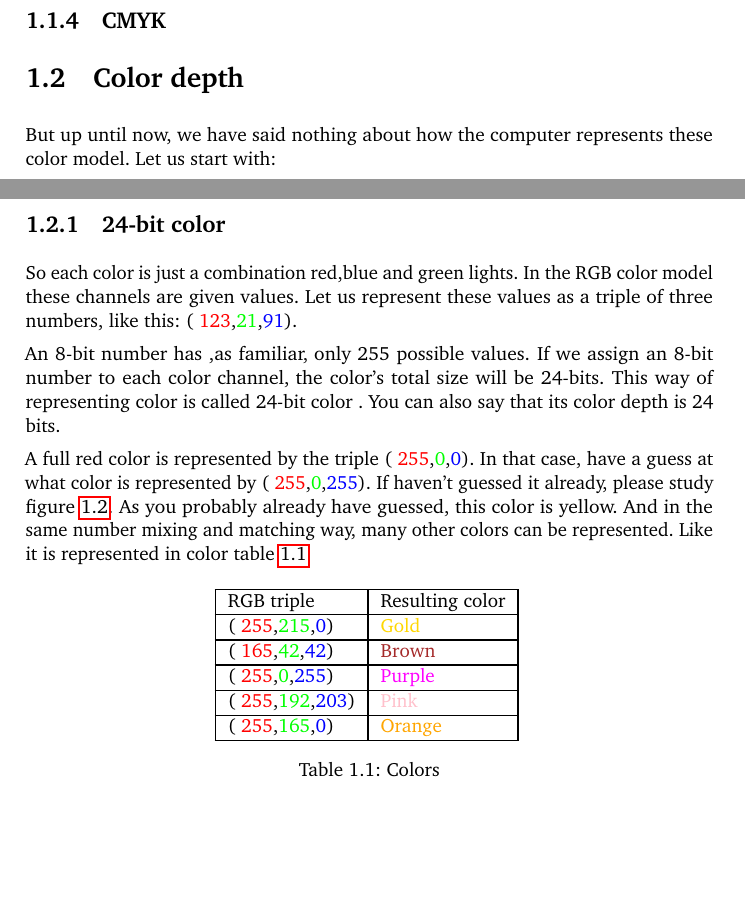
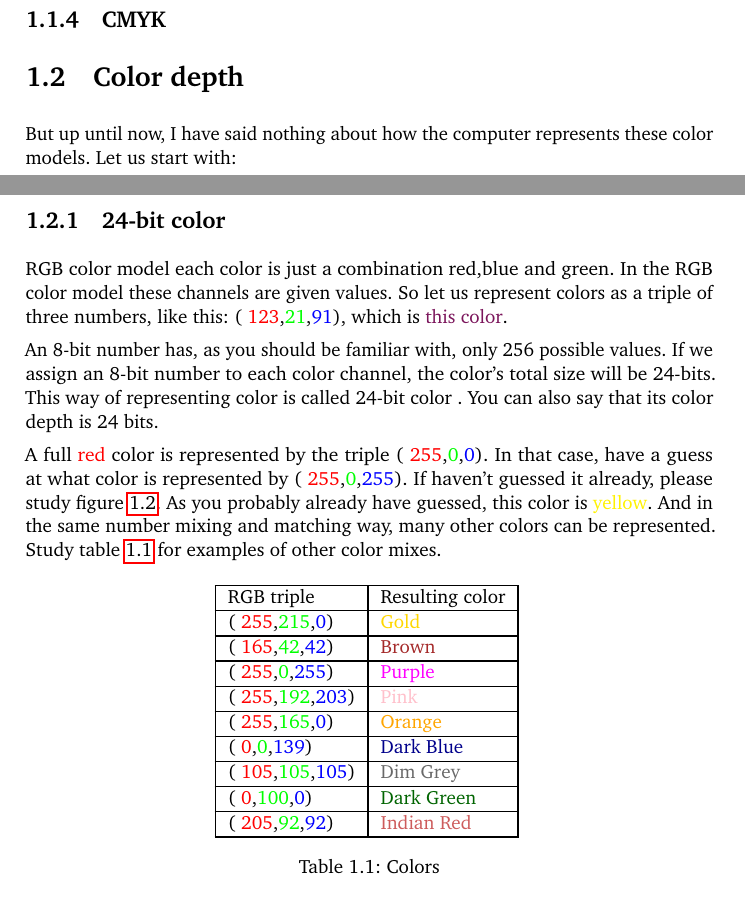
Before and after one commit to Erkaman/digital-image-formats, a LaTeX document (latex/project.tex, which reads latex/digital_image.tex): two parts of pages 6 and 7 of 17, joined at a grey line, cut so that both start at the same text, the shorter picture padded with empty space. Compiled offline with pdfLaTeX.

Commit message:
Extended  the color example color table.

```diff
--- a/latex/digital_image.tex
+++ b/latex/digital_image.tex
@@ -97,30 +97,32 @@
 
   \newcommand{\rgbtrip}[3]{( \textcolor{red}{#1},\textcolor{green}{#2},\textcolor{blue}{#3})}
 
-  But up until now, we have said nothing about how the computer
-  represents these color model. Let us start with:
+  But up until now, I have said nothing about how the computer
+  represents these color models. Let us start with:
 
   \subsection{24-bit color}
   \label{sec:24-bit-color}
 
-  So each color is just a combination red,blue and green lights. In the
-  RGB color model these channels are given values. Let us represent
-  these values as a triple of three numbers, like this:
-  \rgbtrip{123}{21}{91}.
+  RGB color model each color is just a combination red,blue and
+  green. In the RGB color model these channels are given values. So let
+  us represent colors as a triple of three numbers, like this:
+  \rgbtrip{123}{21}{91}, which is \textcolor[RGB]{123,21,91}{this color}.
 
-  An 8-bit number has ,as familiar, only $255$ possible values. If we
+  An 8-bit number has, as you should be familiar with, only $256$ possible values. If we
   assign an  8-bit number to each color channel, the color's total size
   will be 24-bits. This way of representing color is called 24-bit color
   \index{24-bit color}. You can also say that its color depth \index{color
     depth} is 24 bits.
 
-  A full red color is represented by the triple \rgbtrip{255}{0}{0}. In
+  \newcommand{\selfcolor}[1]{\textcolor{#1}{#1}}
+
+  A full \selfcolor{red} color is represented by the triple \rgbtrip{255}{0}{0}. In
   that case, have a guess at what color is represented by
   \rgbtrip{255}{0}{255}. If haven't guessed it already, please study
   figure \ref{fig:rgb}. As you probably already have guessed, this color
-  is yellow. And in the same number mixing and matching way, many other
-  colors can be represented. Like it is represented in color table
-  \ref{tab:color-examples}
+  is \selfcolor{yellow}. And in the same number mixing and matching way, many other
+  colors can be represented. Study table \ref{tab:color-examples} for
+  examples of other color mixes.
 
   \newcommand{\colorrow}[4]{  \rgbtrip{#1}{#2}{#3} &
     \textcolor[RGB]{#1,#2,#3}{#4} \\ \hline}
@@ -135,6 +137,10 @@
       \colorrow{255}{0}{255}{Purple}
       \colorrow{255}{192}{203}{Pink}
       \colorrow{255}{165}{0}{Orange}
+      \colorrow{0}{0}{139}{Dark Blue}
+      \colorrow{105}{105}{105}{Dim Grey}
+      \colorrow{0}{100}{0}{Dark Green}
+      \colorrow{205}{92}{92}{Indian Red}
     \end{tabular}
     \caption{Colors}
     \label{tab:color-examples}
```
Also changed, not shown: latex/digital_image.tex (6 more changed lines).
